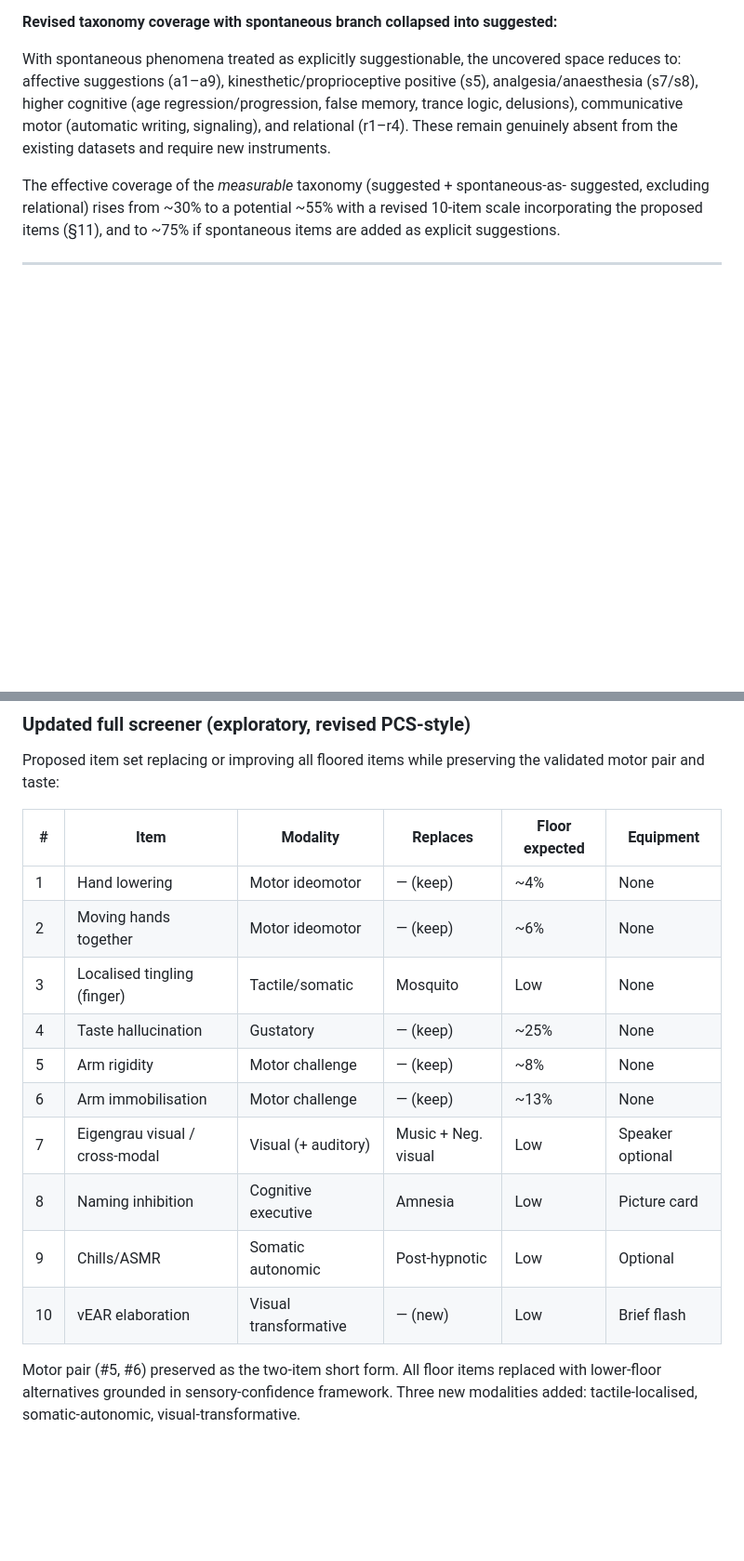
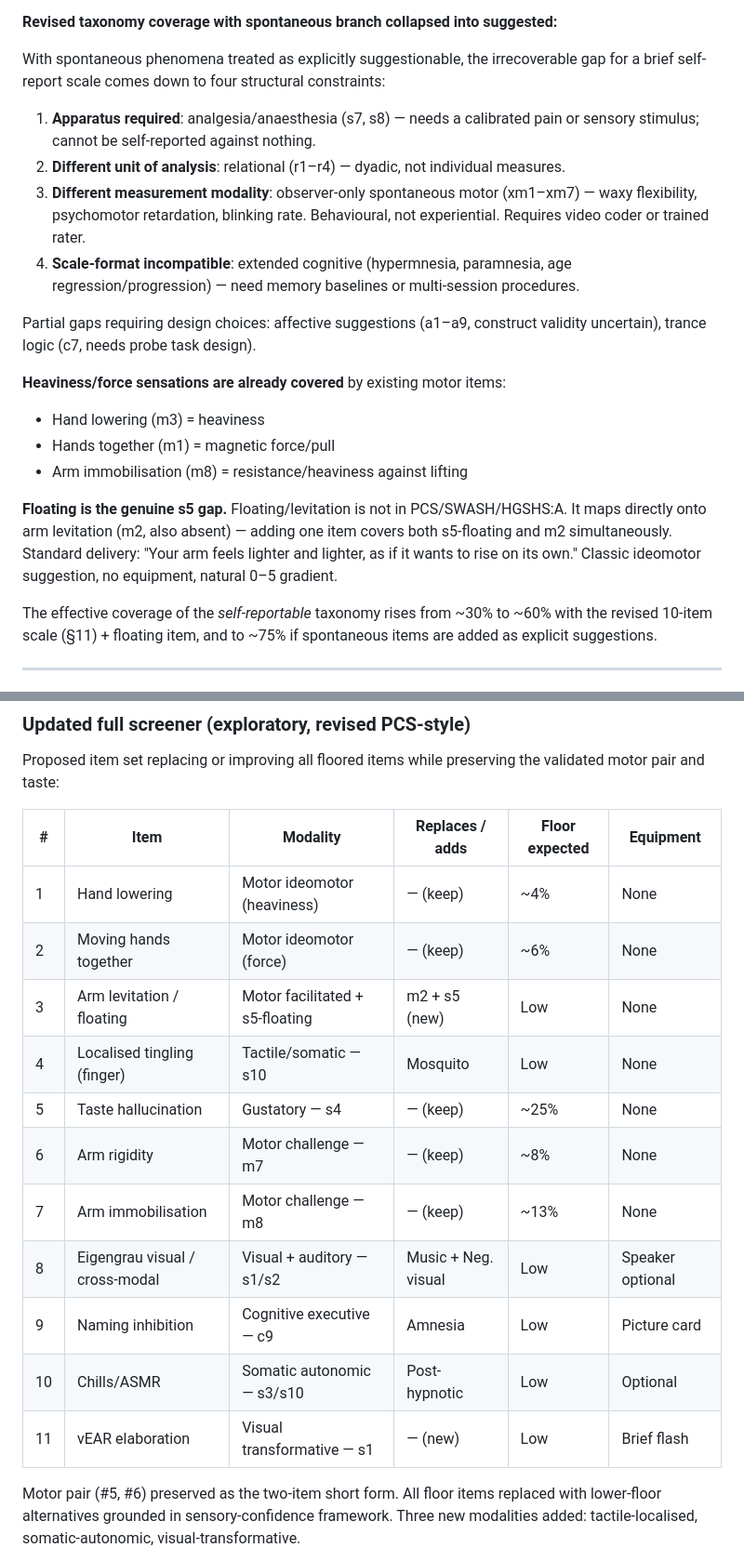
Before and after one commit to Wordweaver-EH/Hypnoscales, a Markdown page: docs/eda_notes.md, 2 parts joined by grey strips. Shown at 93% size. Rendered like a GitHub page; blank space fills up the shorter version.

Commit message:
Clarify residual gap, add floating/levitation item, update screener table

```diff
--- a/docs/eda_notes.md
+++ b/docs/eda_notes.md
@@ -398,17 +398,35 @@ to unmeasured spontaneous channel.
 
 **Revised taxonomy coverage with spontaneous branch collapsed into suggested:**
 
-With spontaneous phenomena treated as explicitly suggestionable, the uncovered space
-reduces to: affective suggestions (a1–a9), kinesthetic/proprioceptive positive (s5),
-analgesia/anaesthesia (s7/s8), higher cognitive (age regression/progression, false
-memory, trance logic, delusions), communicative motor (automatic writing, signaling),
-and relational (r1–r4). These remain genuinely absent from the existing datasets and
-require new instruments.
+With spontaneous phenomena treated as explicitly suggestionable, the irrecoverable
+gap for a brief self-report scale comes down to four structural constraints:
 
-The effective coverage of the *measurable* taxonomy (suggested + spontaneous-as-
-suggested, excluding relational) rises from ~30% to a potential ~55% with a revised
-10-item scale incorporating the proposed items (§11), and to ~75% if spontaneous items
-are added as explicit suggestions.
+1. **Apparatus required**: analgesia/anaesthesia (s7, s8) — needs a calibrated pain
+   or sensory stimulus; cannot be self-reported against nothing.
+2. **Different unit of analysis**: relational (r1–r4) — dyadic, not individual measures.
+3. **Different measurement modality**: observer-only spontaneous motor (xm1–xm7) —
+   waxy flexibility, psychomotor retardation, blinking rate. Behavioural, not
+   experiential. Requires video coder or trained rater.
+4. **Scale-format incompatible**: extended cognitive (hypermnesia, paramnesia, age
+   regression/progression) — need memory baselines or multi-session procedures.
+
+Partial gaps requiring design choices: affective suggestions (a1–a9, construct
+validity uncertain), trance logic (c7, needs probe task design).
+
+**Heaviness/force sensations are already covered** by existing motor items:
+- Hand lowering (m3) = heaviness
+- Hands together (m1) = magnetic force/pull
+- Arm immobilisation (m8) = resistance/heaviness against lifting
+
+**Floating is the genuine s5 gap.** Floating/levitation is not in PCS/SWASH/HGSHS:A.
+It maps directly onto arm levitation (m2, also absent) — adding one item covers both
+s5-floating and m2 simultaneously. Standard delivery: "Your arm feels lighter and
+lighter, as if it wants to rise on its own." Classic ideomotor suggestion, no
+equipment, natural 0–5 gradient.
+
+The effective coverage of the *self-reportable* taxonomy rises from ~30% to ~60%
+with the revised 10-item scale (§11) + floating item, and to ~75% if spontaneous
+items are added as explicit suggestions.
 
 ---
 
@@ -620,18 +638,19 @@ probably accounts for a meaningful fraction of the floor.
 Proposed item set replacing or improving all floored items while preserving the
 validated motor pair and taste:
 
-| # | Item | Modality | Replaces | Floor expected | Equipment |
-|---|------|----------|----------|----------------|-----------|
-| 1 | Hand lowering | Motor ideomotor | — (keep) | ~4% | None |
-| 2 | Moving hands together | Motor ideomotor | — (keep) | ~6% | None |
-| 3 | Localised tingling (finger) | Tactile/somatic | Mosquito | Low | None |
-| 4 | Taste hallucination | Gustatory | — (keep) | ~25% | None |
-| 5 | Arm rigidity | Motor challenge | — (keep) | ~8% | None |
-| 6 | Arm immobilisation | Motor challenge | — (keep) | ~13% | None |
-| 7 | Eigengrau visual / cross-modal | Visual (+ auditory) | Music + Neg. visual | Low | Speaker optional |
-| 8 | Naming inhibition | Cognitive executive | Amnesia | Low | Picture card |
-| 9 | Chills/ASMR | Somatic autonomic | Post-hypnotic | Low | Optional |
-| 10 | vEAR elaboration | Visual transformative | — (new) | Low | Brief flash |
+| # | Item | Modality | Replaces / adds | Floor expected | Equipment |
+|---|------|----------|-----------------|----------------|-----------|
+| 1 | Hand lowering | Motor ideomotor (heaviness) | — (keep) | ~4% | None |
+| 2 | Moving hands together | Motor ideomotor (force) | — (keep) | ~6% | None |
+| 3 | Arm levitation / floating | Motor facilitated + s5-floating | m2 + s5 (new) | Low | None |
+| 4 | Localised tingling (finger) | Tactile/somatic — s10 | Mosquito | Low | None |
+| 5 | Taste hallucination | Gustatory — s4 | — (keep) | ~25% | None |
+| 6 | Arm rigidity | Motor challenge — m7 | — (keep) | ~8% | None |
+| 7 | Arm immobilisation | Motor challenge — m8 | — (keep) | ~13% | None |
+| 8 | Eigengrau visual / cross-modal | Visual + auditory — s1/s2 | Music + Neg. visual | Low | Speaker optional |
+| 9 | Naming inhibition | Cognitive executive — c9 | Amnesia | Low | Picture card |
+| 10 | Chills/ASMR | Somatic autonomic — s3/s10 | Post-hypnotic | Low | Optional |
+| 11 | vEAR elaboration | Visual transformative — s1 | — (new) | Low | Brief flash |
 
 Motor pair (#5, #6) preserved as the two-item short form. All floor items replaced
 with lower-floor alternatives grounded in sensory-confidence framework. Three new
```
